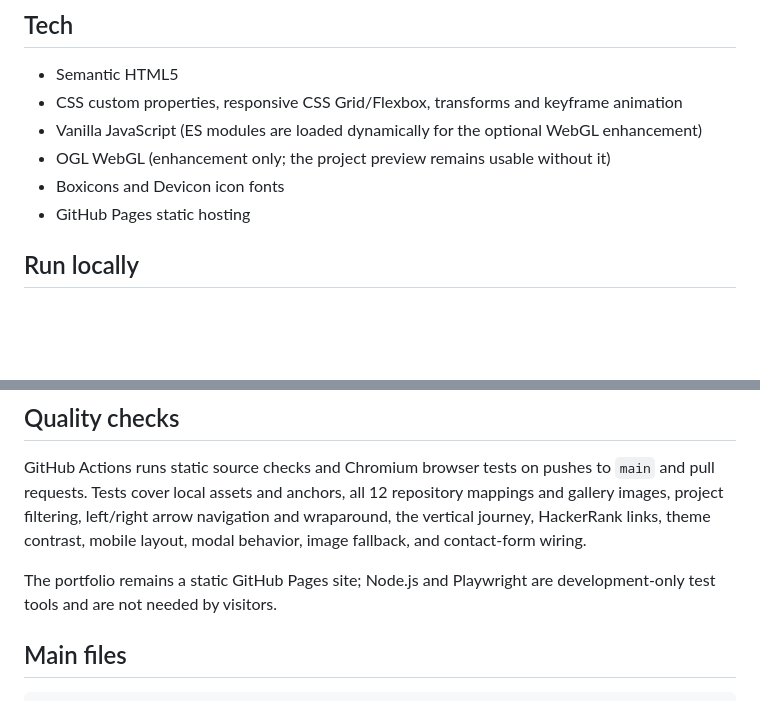
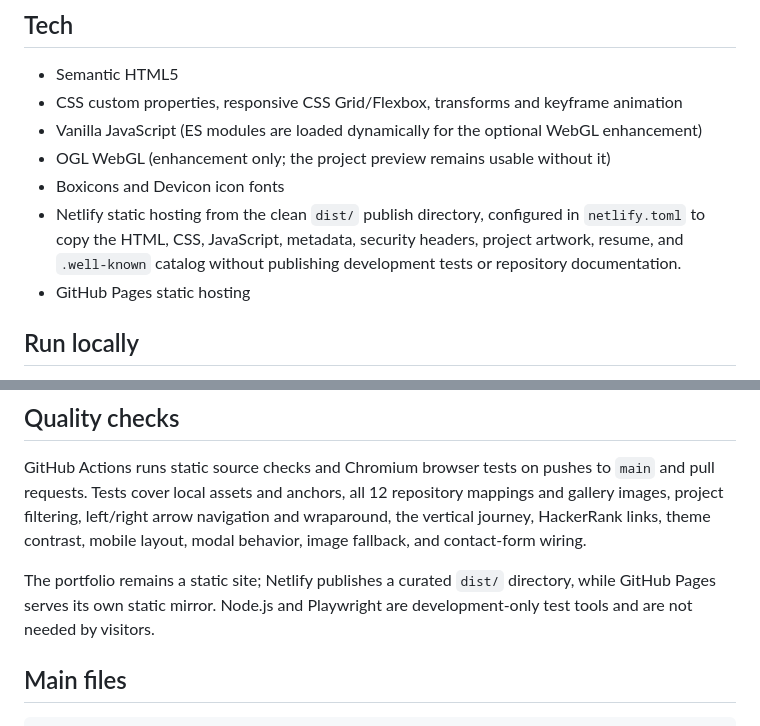
Before and after one commit to mahitech580/mahendra-portfolio, a Markdown page: README.md, 2 parts joined by grey strips. GitHub-like rendering; blank space fills up the shorter version.

Commit message:
docs: document Netlify static publish directory

```diff
--- a/README.md
+++ b/README.md
@@ -55,6 +55,7 @@ These are illustrative references, not screenshots from Mahi's actual deployment
 - Vanilla JavaScript (ES modules are loaded dynamically for the optional WebGL enhancement)
 - OGL WebGL (enhancement only; the project preview remains usable without it)
 - Boxicons and Devicon icon fonts
+- Netlify static hosting from the clean `dist/` publish directory, configured in `netlify.toml` to copy the HTML, CSS, JavaScript, metadata, security headers, project artwork, resume, and `.well-known` catalog without publishing development tests or repository documentation.
 - GitHub Pages static hosting
 
 ## Run locally
@@ -80,7 +81,7 @@ Then open http://localhost:8080. A local server is needed for consistent module
 
 GitHub Actions runs static source checks and Chromium browser tests on pushes to `main` and pull requests. Tests cover local assets and anchors, all 12 repository mappings and gallery images, project filtering, left/right arrow navigation and wraparound, the vertical journey, HackerRank links, theme contrast, mobile layout, modal behavior, image fallback, and contact-form wiring.
 
-The portfolio remains a static GitHub Pages site; Node.js and Playwright are development-only test tools and are not needed by visitors.
+The portfolio remains a static site; Netlify publishes a curated `dist/` directory, while GitHub Pages serves its own static mirror. Node.js and Playwright are development-only test tools and are not needed by visitors.
 
 ## Main files
 
```
